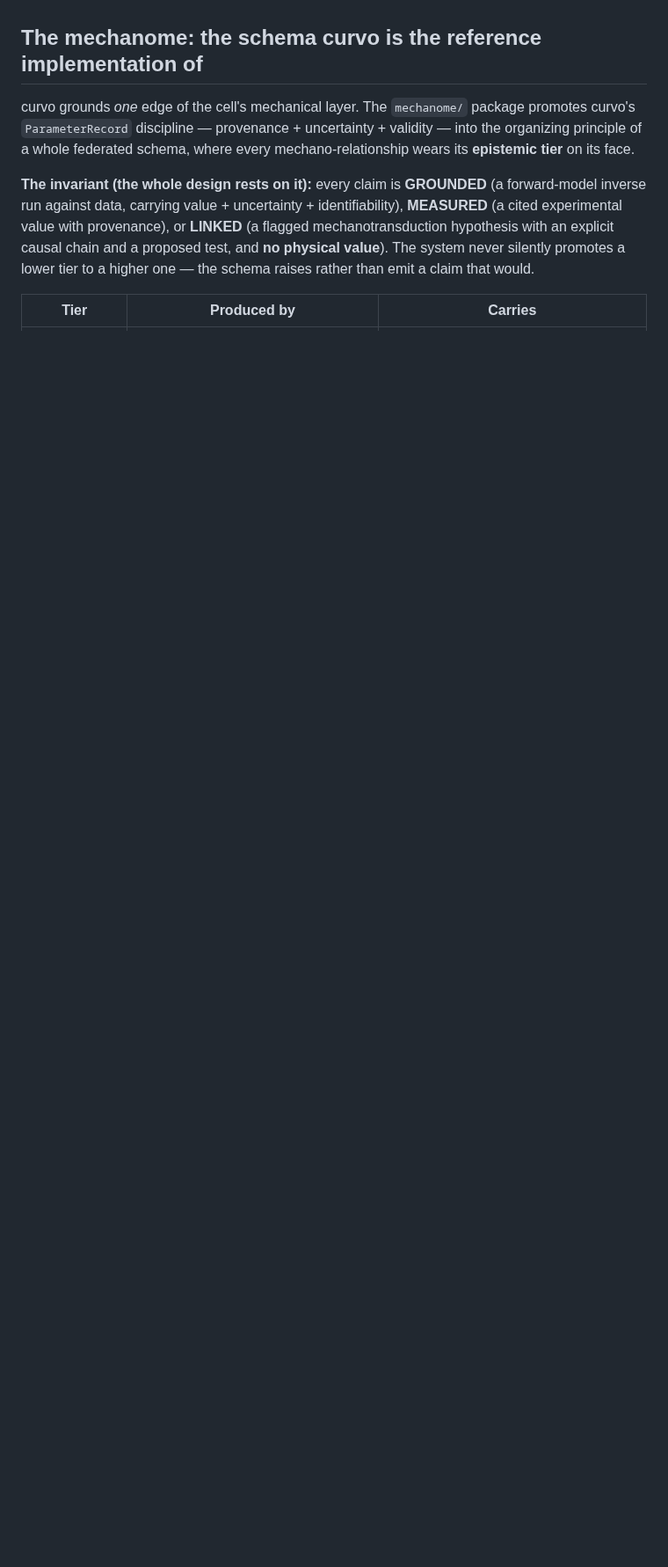
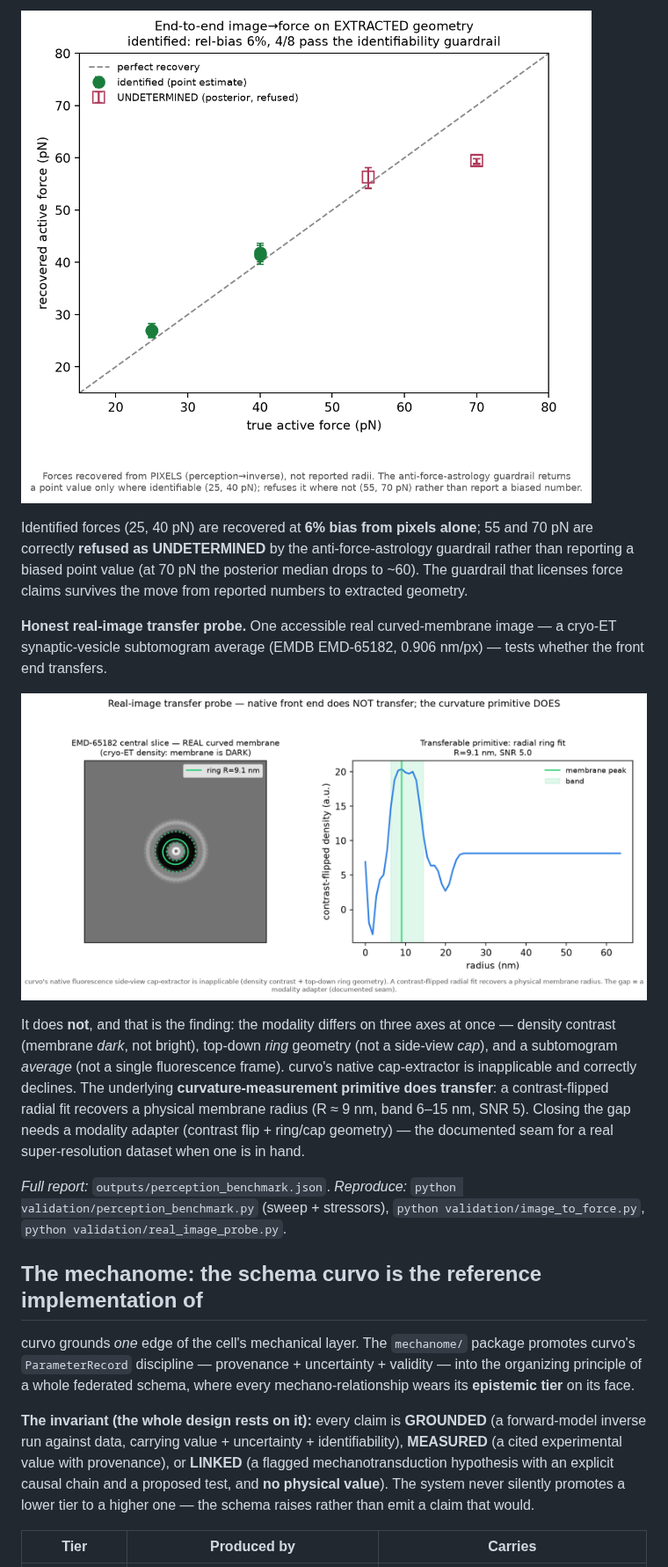
Before and after one commit to jjbaloo2023/mechanome, a Markdown page: README.md, the part around one of its changes. Shown at 88% size. Drawn GitHub-style; pictures changed too: outputs/image_to_force.png (added), outputs/real_image_probe.png (added); blank space fills up the shorter version.

```diff
--- a/README.md
+++ b/README.md
@@ -222,3 +273,29 @@ complementary evidence, at different points in the pipeline.
+![image to force](outputs/image_to_force.png)
+
+Identified forces (25, 40 pN) are recovered at **6% bias from pixels alone**; 55
+and 70 pN are correctly **refused as UNDETERMINED** by the anti-force-astrology
+guardrail rather than reporting a biased point value (at 70 pN the posterior median
+drops to ~60). The guardrail that licenses force claims survives the move from
+reported numbers to extracted geometry.
+
+**Honest real-image transfer probe.** One accessible real curved-membrane image —
+a cryo-ET synaptic-vesicle subtomogram average (EMDB EMD-65182, 0.906 nm/px) —
+tests whether the front end transfers.
+
+![real-image probe](outputs/real_image_probe.png)
+
+It does **not**, and that is the finding: the modality differs on three axes at
+once — density contrast (membrane *dark*, not bright), top-down *ring* geometry
+(not a side-view *cap*), and a subtomogram *average* (not a single fluorescence
+frame). curvo's native cap-extractor is inapplicable and correctly declines. The
+underlying **curvature-measurement primitive does transfer**: a contrast-flipped
+radial fit recovers a physical membrane radius (R ≈ 9 nm, band 6–15 nm, SNR 5).
+Closing the gap needs a modality adapter (contrast flip + ring/cap geometry) — the
+documented seam for a real super-resolution dataset when one is in hand.
+
+*Full report:* `outputs/perception_benchmark.json`. *Reproduce:*
+`python validation/perception_benchmark.py` (sweep + stressors),
+`python validation/image_to_force.py`, `python validation/real_image_probe.py`.
 
 ## The mechanome: the schema curvo is the reference implementation of
 
```
Also changed, not shown: other parts of README.md (+55 -0 lines), outputs/envelope_recovery.png (added), outputs/stressor_panels.png (added), 12 other files.
